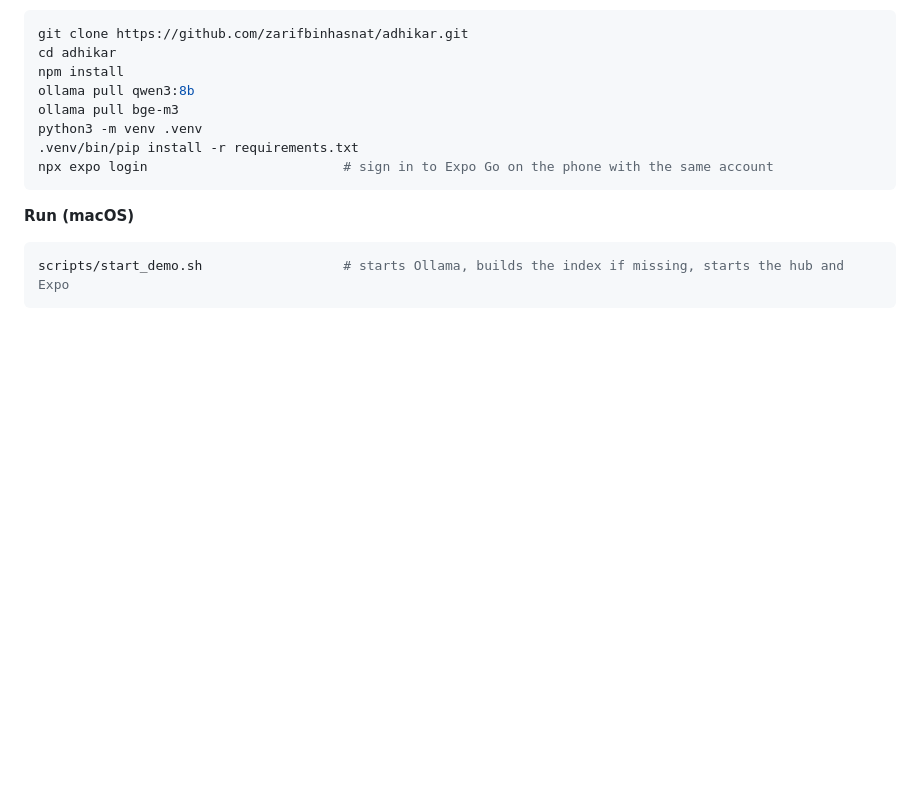
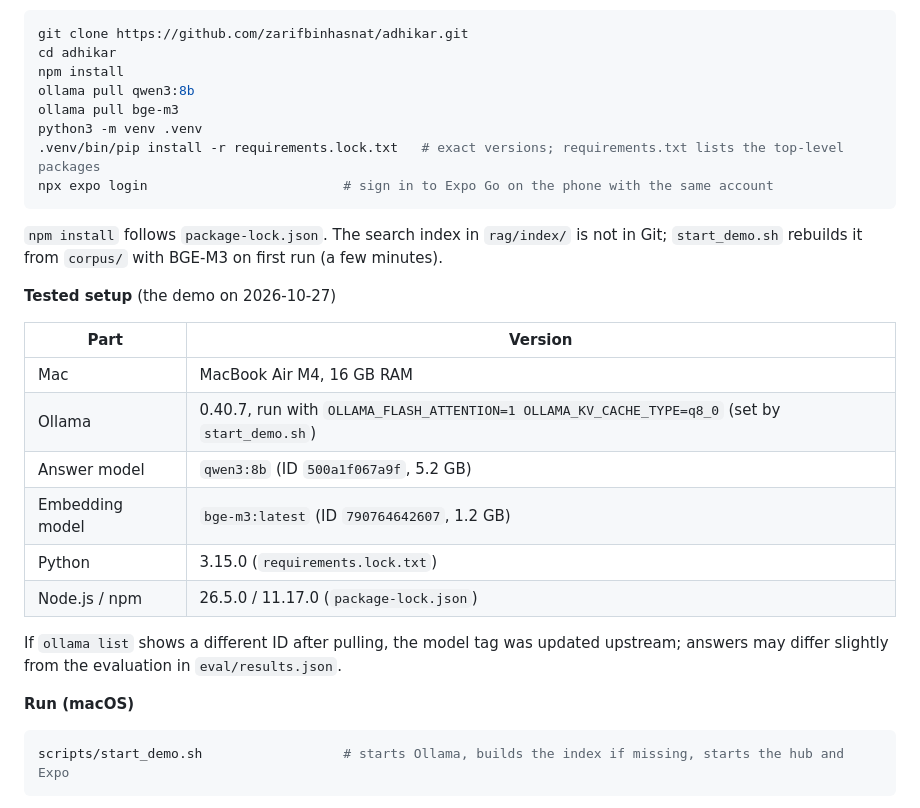
Before and after one commit to zarifbinhasnat/adhikar, a Markdown page: README.md, the part around the change. GitHub-like rendering; blank space fills up the shorter version.

Commit message:
docs(readme): install from the lock file and record the tested models and versions

````diff
--- a/README.md
+++ b/README.md
@@ -200,9 +200,24 @@ npm install
 ollama pull qwen3:8b
 ollama pull bge-m3
 python3 -m venv .venv
-.venv/bin/pip install -r requirements.txt
+.venv/bin/pip install -r requirements.lock.txt   # exact versions; requirements.txt lists the top-level packages
 npx expo login                         # sign in to Expo Go on the phone with the same account
 ```
+
+`npm install` follows `package-lock.json`. The search index in `rag/index/` is not in Git; `start_demo.sh` rebuilds it from `corpus/` with BGE-M3 on first run (a few minutes).
+
+**Tested setup** (the demo on 2026-10-27)
+
+| Part | Version |
+|---|---|
+| Mac | MacBook Air M4, 16 GB RAM |
+| Ollama | 0.40.7, run with `OLLAMA_FLASH_ATTENTION=1 OLLAMA_KV_CACHE_TYPE=q8_0` (set by `start_demo.sh`) |
+| Answer model | `qwen3:8b` (ID `500a1f067a9f`, 5.2 GB) |
+| Embedding model | `bge-m3:latest` (ID `790764642607`, 1.2 GB) |
+| Python | 3.15.0 (`requirements.lock.txt`) |
+| Node.js / npm | 26.5.0 / 11.17.0 (`package-lock.json`) |
+
+If `ollama list` shows a different ID after pulling, the model tag was updated upstream; answers may differ slightly from the evaluation in `eval/results.json`.
 
 **Run (macOS)**
 
````
